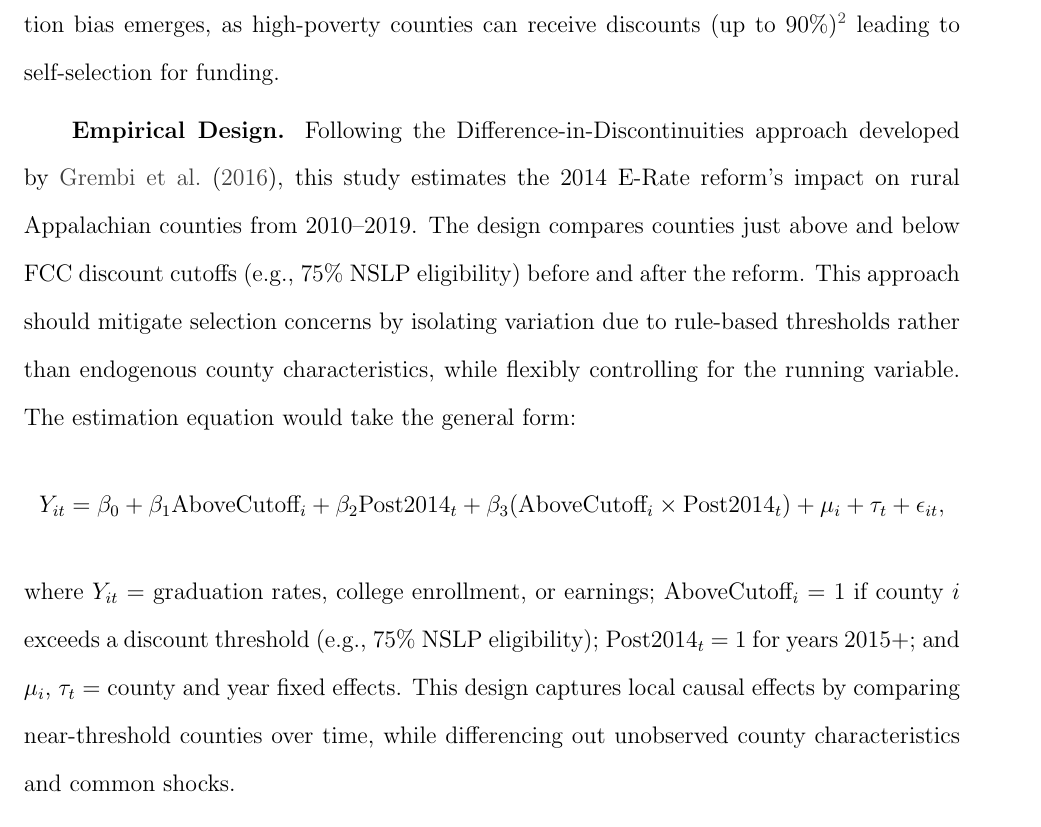
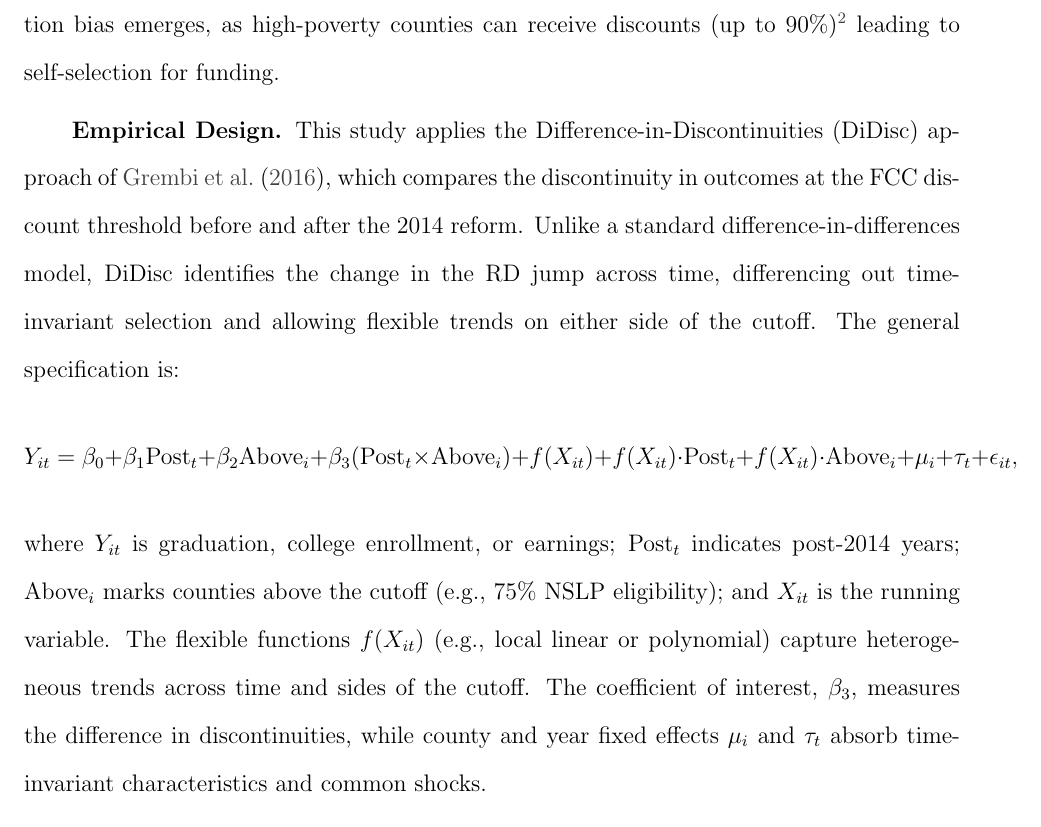
Before and after one commit to atwest2/West-ECON603, a LaTeX document (Proposal_3/Proposal_3.tex): part of page 2 of 3, cut so that both start at the same text. Compiled offline with pdfLaTeX.

Commit message:
Updated DiDisc formula

```diff
--- a/Proposal_3/Proposal_3.tex
+++ b/Proposal_3/Proposal_3.tex
@@ -13,12 +13,18 @@
 
 \textbf{Economic Framework.} The expectation is that the post-2014 E-Rate shift to high-speed broadband (labeled category 1) and internal infrastructure (labeled category 2, e.g., Wi-Fi) reduces barriers, enhancing educational and economic outcomes. Improved school digital infrastructure may boost graduation rates through online learning and college applications. \cite{dettlingEveryLittleBit2015} found that students in zip codes with broadband outperform their academic peers in zip codes without broadband by an average of 0.7 SAT point.\footnote{Equivalent to 0.3 percent of a standard deviation.} The model would show diminishing returns or larger gains in low-connectivity areas, but selection bias emerges, as high-poverty counties can receive discounts (up to 90\%)\footnote{Discount rates are based on the percentage of students eligible for the National School Lunch Program. See the FCC’s E-Rate discount matrix: \url{https://www.usac.org/wp-content/uploads/e-rate/documents/samples/Discount-Matrix.pdf}.} leading to self-selection for funding.
 
-\textbf{Empirical Design.} Following the Difference-in-Discontinuities approach developed by \cite{grembiFiscalRulesMatter2016}, this study estimates the 2014 E-Rate reform’s impact on rural Appalachian counties from 2010–2019. The design compares counties just above and below FCC discount cutoffs (e.g., 75\% NSLP eligibility) before and after the reform. This approach should mitigate selection concerns by isolating variation due to rule-based thresholds rather than endogenous county characteristics, while flexibly controlling for the running variable. The estimation equation would take the general form:
-\[Y_{it} = \beta_0 + \beta_1 \text{AboveCutoff}_i + \beta_2 \text{Post2014}_t + \beta_3 (\text{AboveCutoff}_i \times \text{Post2014}_t)  + \mu_i + \tau_t + \epsilon_{it},\]
-where $Y_{it}$ = graduation rates, college enrollment, or earnings; $\text{AboveCutoff}_i$ = 1 if county $i$ exceeds a discount threshold (e.g., 75\% NSLP eligibility); $\text{Post2014}_t$ = 1 for years 2015+; and $\mu_i$, $\tau_t$ = county and year fixed effects. This design captures local causal effects by comparing near-threshold counties over time, while differencing out unobserved county characteristics and common shocks.
+\textbf{Empirical Design.} This study applies the Difference-in-Discontinuities (DiDisc) approach of \citet{grembiFiscalRulesMatter2016}, which compares the discontinuity in outcomes at the FCC discount threshold before and after the 2014 reform. Unlike a standard difference-in-differences model, DiDisc identifies the change in the RD jump across time, differencing out time-invariant selection and allowing flexible trends on either side of the cutoff. The general specification is:
+\[
+Y_{it} = \beta_0 + \beta_1 \text{Post}_t + \beta_2 \text{Above}_i + \beta_3 (\text{Post}_t \times \text{Above}_i)
++ f(X_{it}) + f(X_{it}) \cdot \text{Post}_t + f(X_{it}) \cdot \text{Above}_i
++ \mu_i + \tau_t + \epsilon_{it},
+\]
+where $Y_{it}$ is graduation, college enrollment, or earnings; $\text{Post}_t$ indicates post-2014 years; $\text{Above}_i$ marks counties above the cutoff (e.g., 75\% NSLP eligibility); and $X_{it}$ is the running variable. The flexible functions $f(X_{it})$ (e.g., local linear or polynomial) capture heterogeneous trends across time and sides of the cutoff. The coefficient of interest, $\beta_3$, measures the difference in discontinuities, while county and year fixed effects $\mu_i$ and $\tau_t$ absorb time-invariant characteristics and common shocks.
 
 \textbf{Data.} County-year observations from 2010–2019, supporting DiD with pre- and post-modernization periods. E-Rate funding (USAC, 2010–2019), graduation rates (NCES CCD), college enrollment (ACS 5-year estimates), earnings (Opportunity Atlas), and ARC county data. Focus is on the 116 counties below 80\% broadband, consistent with low-connectivity emphasis in the framework. Key measures include E-Rate funding (\$ per pupil), graduation rates, college enrollment, earnings, and controls (poverty, teacher ratio).
 \bibliographystyle{chicago}
 \bibliography{Bibliography}
 
+
+
 \end{document}
```
Also changed, not shown: 1 other file.
